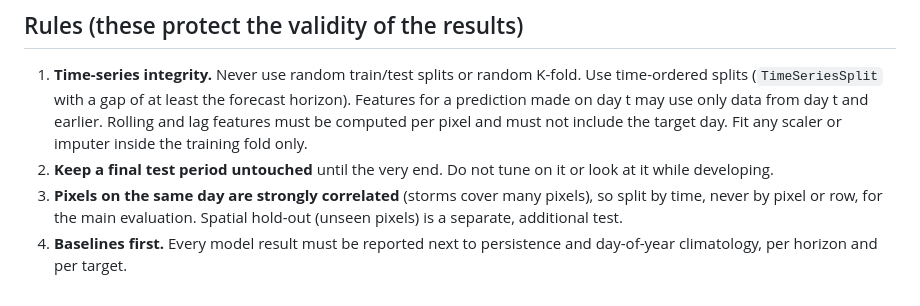
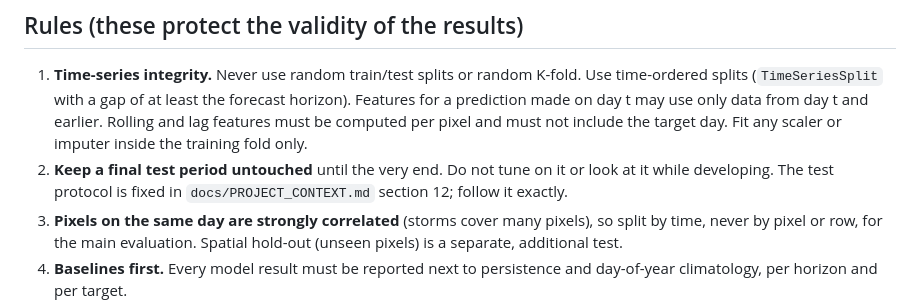
Before and after one commit to RicoTunga/hyperlocal-climate-predictions, a Markdown page: AGENTS.md, the part around the change. Drawn GitHub-style.

```diff
--- a/AGENTS.md
+++ b/AGENTS.md
@@ -49,7 +49,7 @@ To rebuild from scratch, in order:
 ## Rules (these protect the validity of the results)
 
 1. **Time-series integrity.** Never use random train/test splits or random K-fold. Use time-ordered splits (`TimeSeriesSplit` with a gap of at least the forecast horizon). Features for a prediction made on day t may use only data from day t and earlier. Rolling and lag features must be computed per pixel and must not include the target day. Fit any scaler or imputer inside the training fold only.
-2. **Keep a final test period untouched** until the very end. Do not tune on it or look at it while developing.
+2. **Keep a final test period untouched** until the very end. Do not tune on it or look at it while developing. The test protocol is fixed in `docs/PROJECT_CONTEXT.md` section 12; follow it exactly.
 3. **Pixels on the same day are strongly correlated** (storms cover many pixels), so split by time, never by pixel or row, for the main evaluation. Spatial hold-out (unseen pixels) is a separate, additional test.
 4. **Baselines first.** Every model result must be reported next to persistence and day-of-year climatology, per horizon and per target.
 5. **The unit of analysis is the pixel-day.** Do not average over the whole box.
```
Also changed, not shown: docs/PROJECT_CONTEXT.md (+14 -0 lines).
